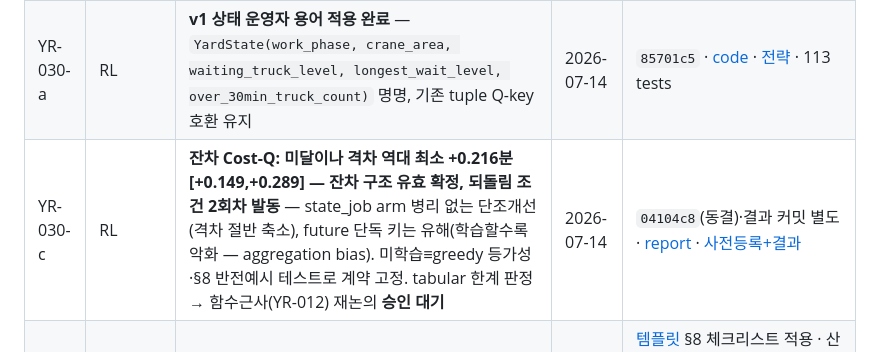
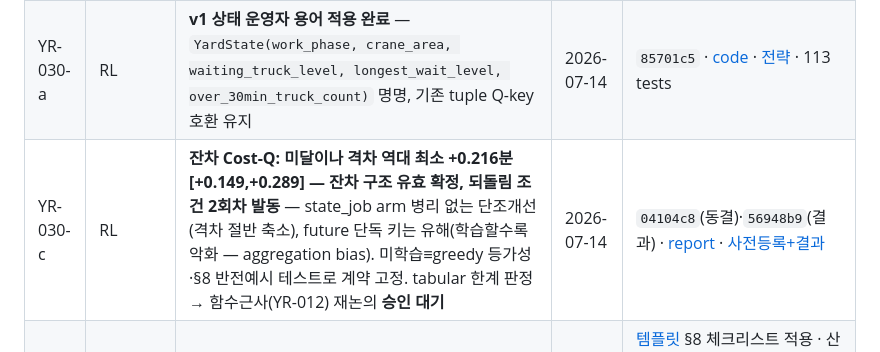
Before and after one commit to bbageon/port-schedule-optimization, a Markdown page: .claude/Dashboard/done.md, the part around the change. GitHub-like rendering.

Commit message:
board: YR-030-c evidence 에 결과 커밋(56948b9) 박제
Co-Authored-By: Claude Opus 4.8 (1M context) <noreply@anthropic.com>

```diff
--- a/.claude/Dashboard/done.md
+++ b/.claude/Dashboard/done.md
@@ -6,7 +6,7 @@
 |---|---|---|---|---|
 | YR-030-b | RL | **greedy-prior 가 "학습할수록 악화" 병리 제거 확정 — 그러나 γ 전 구간 greedy 미달 (negative)** — 사용자 v1 최종안+prior+γ{.9,.95,.99,1}: best γ0.95 +0.454분 [+0.345,+0.567] vs shortest-service, γ 축 소진 (차이≤0.073, CI 내). 곡선 방향 반전(ep50→ep2700 선택)·저입도 상태가 v1_rich 동급을 서명 -33%로. **초기화·할인·입도 3축 소진 → 잔여 용의자 = 대기열 맥락 결손 단독** (잔차학습 1순위 승격) | 2026-07-14 | `5f7fe45`(구현·사전등록)·`d11737f`(결과) · [report](../../outputs/reports/costq_v1final_hjnc/v1final_report.md) · [사전등록+결과](../docs/strategy-history/2026-07-14-YR-030-b-v1final-greedy-prior-prereg.md) · 119 tests |
 | YR-030-a | RL | **v1 상태 운영자 용어 적용 완료** — `YardState(work_phase, crane_area, waiting_truck_level, longest_wait_level, over_30min_truck_count)` 명명, 기존 tuple Q-key 호환 유지 | 2026-07-14 | `85701c5` · [code](../../src/yard_rl/envs/direct_job_env.py) · [전략](../docs/strategy-history/2026-07-13-YR-027-exp1-direct-job-cost-q.md) · 113 tests |
-| YR-030-c | RL | **잔차 Cost-Q: 미달이나 격차 역대 최소 +0.216분 [+0.149,+0.289] — 잔차 구조 유효 확정, 되돌림 조건 2회차 발동** — state_job arm 병리 없는 단조개선(격차 절반 축소), future 단독 키는 유해(학습할수록 악화 — aggregation bias). 미학습≡greedy 등가성·§8 반전예시 테스트로 계약 고정. tabular 한계 판정 → 함수근사(YR-012) 재논의 **승인 대기** | 2026-07-14 | `04104c8`(동결)·결과 커밋 별도 · [report](../../outputs/reports/costq_residual_hjnc/residual_report.md) · [사전등록+결과](../docs/strategy-history/2026-07-14-YR-030-c-residual-costq-prereg.md) |
+| YR-030-c | RL | **잔차 Cost-Q: 미달이나 격차 역대 최소 +0.216분 [+0.149,+0.289] — 잔차 구조 유효 확정, 되돌림 조건 2회차 발동** — state_job arm 병리 없는 단조개선(격차 절반 축소), future 단독 키는 유해(학습할수록 악화 — aggregation bias). 미학습≡greedy 등가성·§8 반전예시 테스트로 계약 고정. tabular 한계 판정 → 함수근사(YR-012) 재논의 **승인 대기** | 2026-07-14 | `04104c8`(동결)·`56948b9`(결과) · [report](../../outputs/reports/costq_residual_hjnc/residual_report.md) · [사전등록+결과](../docs/strategy-history/2026-07-14-YR-030-c-residual-costq-prereg.md) |
 | YR-001 | Infra | **Dashboard 하네스 구축 완료** — board 6파일·훅 2종·AGENTS.md 전역규칙·설계문서 요약 2건·skills 체계(index+운영절차) | 2026-07-12 | [템플릿](../../dashboard-board.md) §8 체크리스트 적용 · 산출물: [Dashboard/](README.md)·[settings.json](../settings.json)·[docs 요약](../docs/)·[skills](../skills.md) · git 미초기화로 commit 없음 (2026-07-12 대화) |
 | YR-003 | Infra | **스캐폴드·git init 완료** — pyproject(src 레이아웃)·패키지 골격·tests·configs·evidence 체계 가동 | 2026-07-12 | `3d9398a` |
 | YR-004 | Data | **도메인 모델 완료** — Enum·dataclass·validator·프로파일 로더, 가정 프로파일(assumed:true), 테스트 6건 통과 | 2026-07-12 | `083c676` |
```
